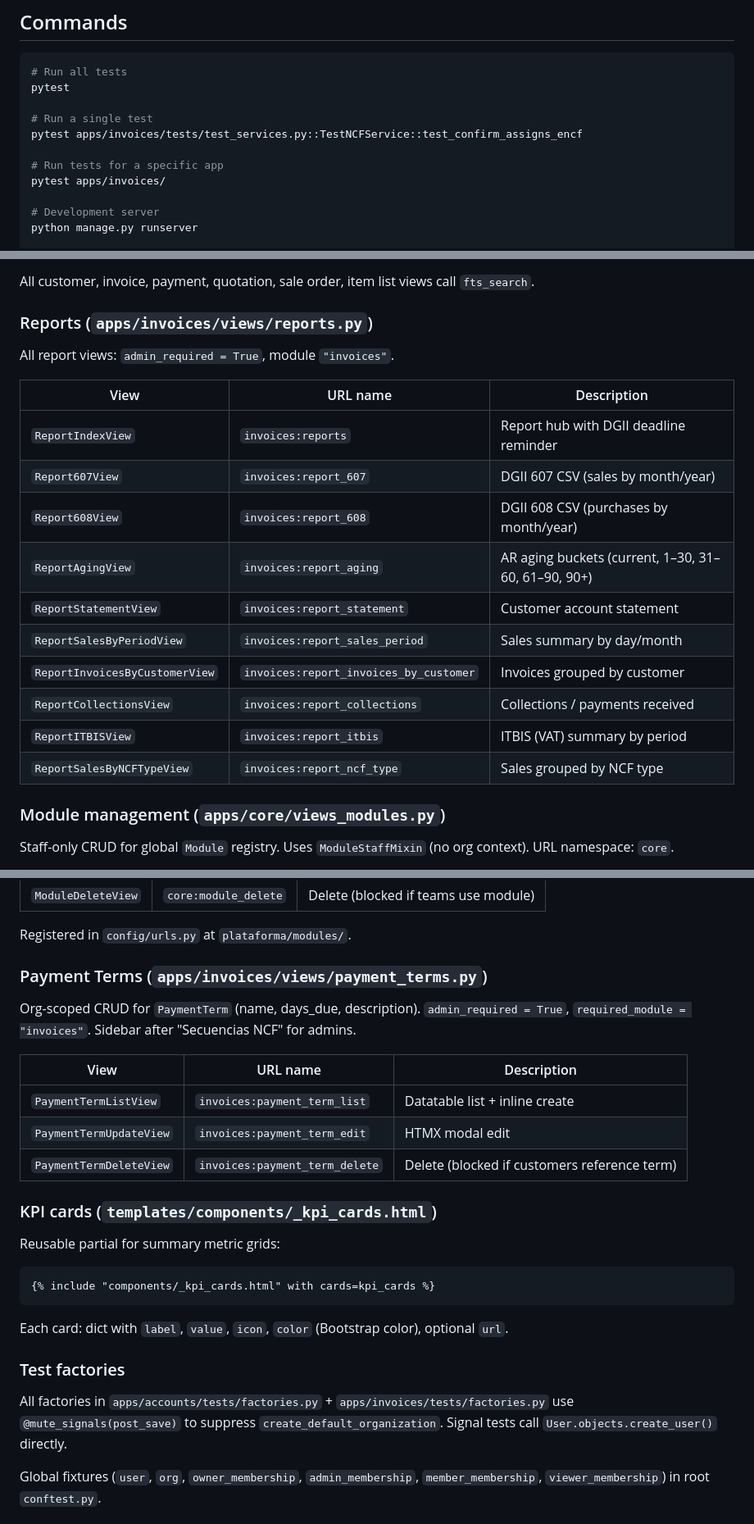
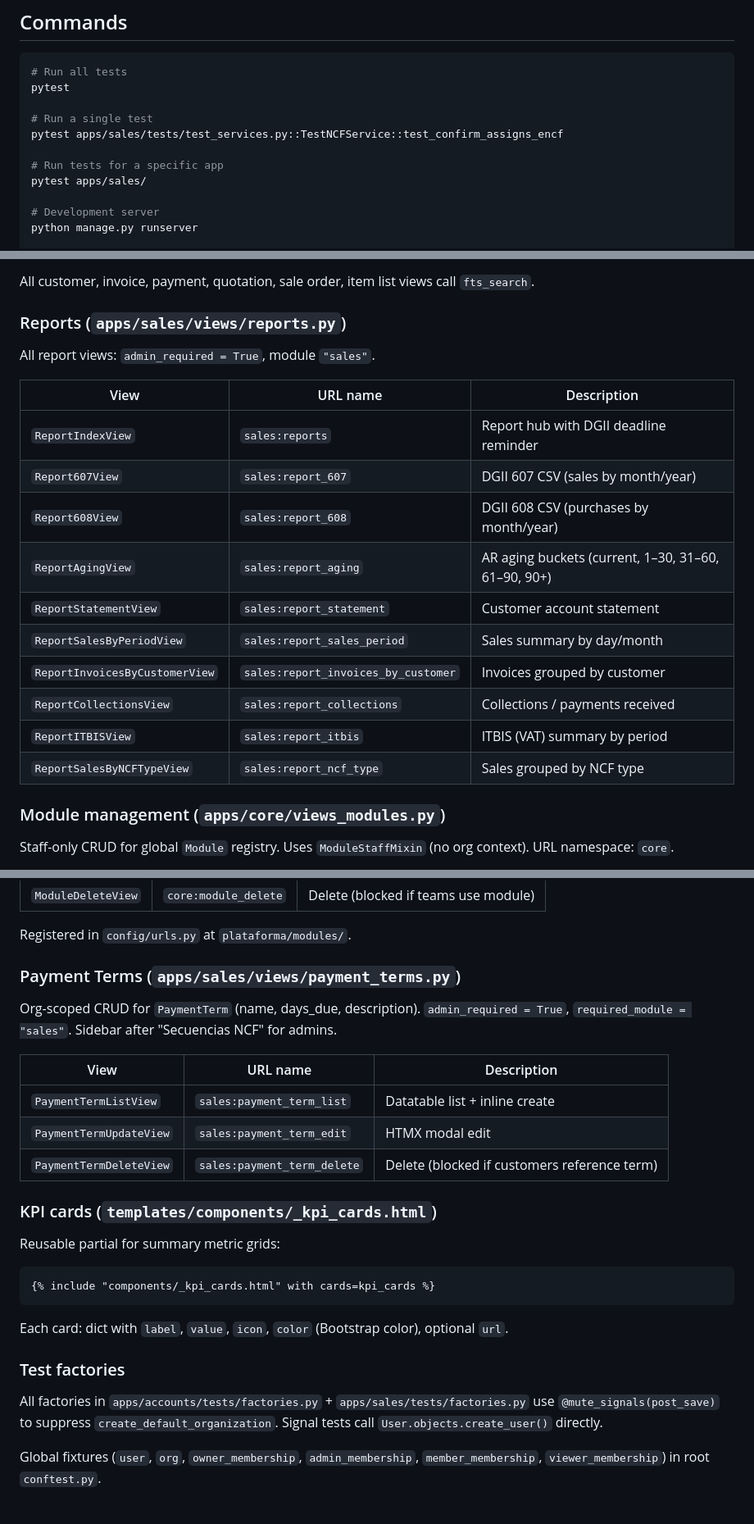
Before and after one commit to sabumazur/Erp, a Markdown page: CLAUDE.md, 3 parts joined by grey strips. Shown at 82% size. Rendered like a GitHub page.

Commit message:
docs: update CLAUDE.md app references invoices→sales

```diff
--- a/CLAUDE.md
+++ b/CLAUDE.md
@@ -9,10 +9,10 @@ Guidance for Claude Code (claude.ai/code) when working in this repo.
 pytest
 
 # Run a single test
-pytest apps/invoices/tests/test_services.py::TestNCFService::test_confirm_assigns_encf
+pytest apps/sales/tests/test_services.py::TestNCFService::test_confirm_assigns_encf
 
 # Run tests for a specific app
-pytest apps/invoices/
+pytest apps/sales/
 
 # Development server
 python manage.py runserver
@@ -151,22 +151,22 @@ fts_search(qs, q, fts_fields, trgm_fields=(), config="spanish")
 
 All customer, invoice, payment, quotation, sale order, item list views call `fts_search`.
 
-### Reports (`apps/invoices/views/reports.py`)
+### Reports (`apps/sales/views/reports.py`)
 
-All report views: `admin_required = True`, module `"invoices"`.
+All report views: `admin_required = True`, module `"sales"`.
 
 | View | URL name | Description |
 |------|----------|-------------|
-| `ReportIndexView` | `invoices:reports` | Report hub with DGII deadline reminder |
-| `Report607View` | `invoices:report_607` | DGII 607 CSV (sales by month/year) |
-| `Report608View` | `invoices:report_608` | DGII 608 CSV (purchases by month/year) |
-| `ReportAgingView` | `invoices:report_aging` | AR aging buckets (current, 1–30, 31–60, 61–90, 90+) |
-| `ReportStatementView` | `invoices:report_statement` | Customer account statement |
-| `ReportSalesByPeriodView` | `invoices:report_sales_period` | Sales summary by day/month |
-| `ReportInvoicesByCustomerView` | `invoices:report_invoices_by_customer` | Invoices grouped by customer |
-| `ReportCollectionsView` | `invoices:report_collections` | Collections / payments received |
-| `ReportITBISView` | `invoices:report_itbis` | ITBIS (VAT) summary by period |
-| `ReportSalesByNCFTypeView` | `invoices:report_ncf_type` | Sales grouped by NCF type |
+| `ReportIndexView` | `sales:reports` | Report hub with DGII deadline reminder |
+| `Report607View` | `sales:report_607` | DGII 607 CSV (sales by month/year) |
+| `Report608View` | `sales:report_608` | DGII 608 CSV (purchases by month/year) |
+| `ReportAgingView` | `sales:report_aging` | AR aging buckets (current, 1–30, 31–60, 61–90, 90+) |
+| `ReportStatementView` | `sales:report_statement` | Customer account statement |
+| `ReportSalesByPeriodView` | `sales:report_sales_period` | Sales summary by day/month |
+| `ReportInvoicesByCustomerView` | `sales:report_invoices_by_customer` | Invoices grouped by customer |
+| `ReportCollectionsView` | `sales:report_collections` | Collections / payments received |
+| `ReportITBISView` | `sales:report_itbis` | ITBIS (VAT) summary by period |
+| `ReportSalesByNCFTypeView` | `sales:report_ncf_type` | Sales grouped by NCF type |
 
 ### Module management (`apps/core/views_modules.py`)
 
@@ -182,15 +182,15 @@ Staff-only CRUD for global `Module` registry. Uses `ModuleStaffMixin` (no org co
 
 Registered in `config/urls.py` at `plataforma/modules/`.
 
-### Payment Terms (`apps/invoices/views/payment_terms.py`)
+### Payment Terms (`apps/sales/views/payment_terms.py`)
 
-Org-scoped CRUD for `PaymentTerm` (name, days_due, description). `admin_required = True`, `required_module = "invoices"`. Sidebar after "Secuencias NCF" for admins.
+Org-scoped CRUD for `PaymentTerm` (name, days_due, description). `admin_required = True`, `required_module = "sales"`. Sidebar after "Secuencias NCF" for admins.
 
 | View | URL name | Description |
 |------|----------|-------------|
-| `PaymentTermListView` | `invoices:payment_term_list` | Datatable list + inline create |
-| `PaymentTermUpdateView` | `invoices:payment_term_edit` | HTMX modal edit |
-| `PaymentTermDeleteView` | `invoices:payment_term_delete` | Delete (blocked if customers reference term) |
+| `PaymentTermListView` | `sales:payment_term_list` | Datatable list + inline create |
+| `PaymentTermUpdateView` | `sales:payment_term_edit` | HTMX modal edit |
+| `PaymentTermDeleteView` | `sales:payment_term_delete` | Delete (blocked if customers reference term) |
 
 ### KPI cards (`templates/components/_kpi_cards.html`)
 
@@ -202,7 +202,7 @@ Each card: dict with `label`, `value`, `icon`, `color` (Bootstrap color), option
 
 ### Test factories
 
-All factories in `apps/accounts/tests/factories.py` + `apps/invoices/tests/factories.py` use `@mute_signals(post_save)` to suppress `create_default_organization`. Signal tests call `User.objects.create_user()` directly.
+All factories in `apps/accounts/tests/factories.py` + `apps/sales/tests/factories.py` use `@mute_signals(post_save)` to suppress `create_default_organization`. Signal tests call `User.objects.create_user()` directly.
 
 Global fixtures (`user`, `org`, `owner_membership`, `admin_membership`, `member_membership`, `viewer_membership`) in root `conftest.py`.
 
```
Also changed, not shown: other parts of CLAUDE.md (+3 -3 lines).
